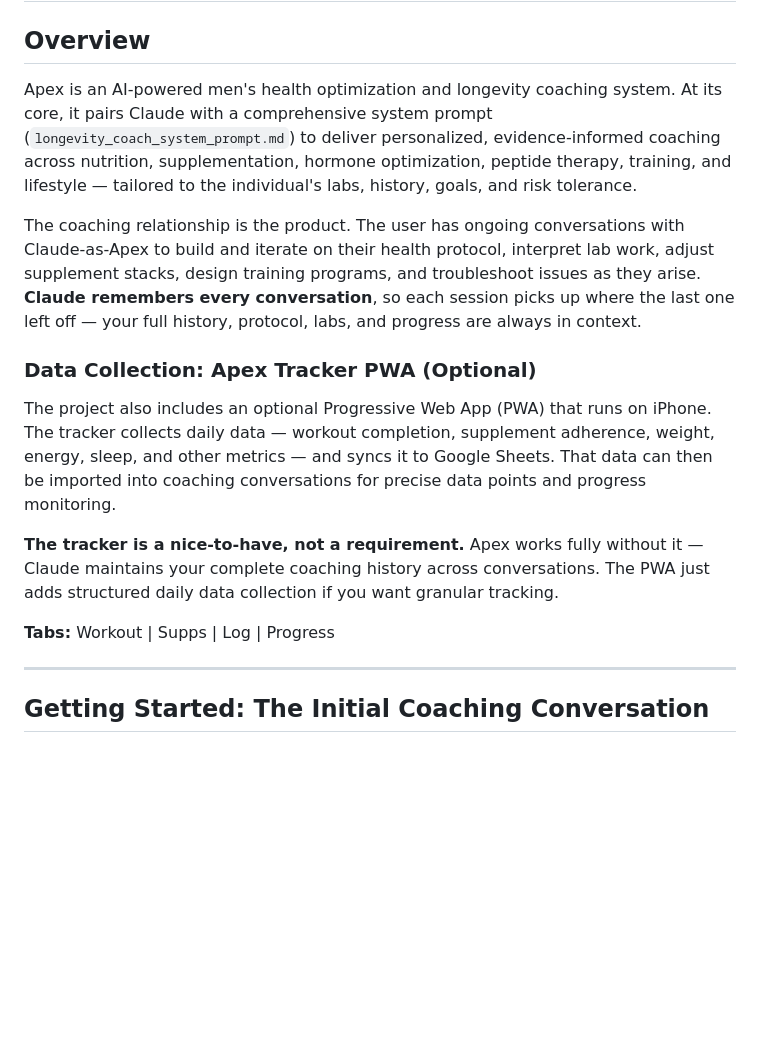
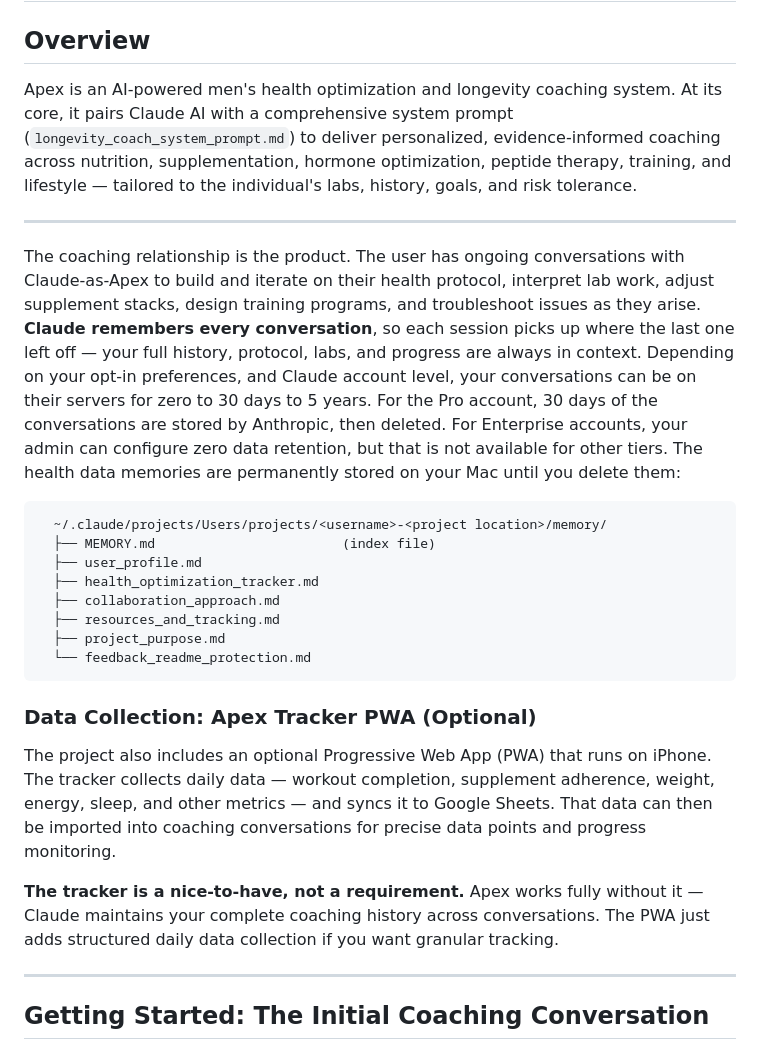
Before and after one commit to JKeeter/apex-tracker, a Markdown page: README.md, the part around the change. Drawn GitHub-style; blank space fills up the shorter version.

````diff
--- a/README.md
+++ b/README.md
@@ -2,17 +2,26 @@
 
 ## Overview
 
-Apex is an AI-powered men's health optimization and longevity coaching system. At its core, it pairs Claude with a comprehensive system prompt (`longevity_coach_system_prompt.md`) to deliver personalized, evidence-informed coaching across nutrition, supplementation, hormone optimization, peptide therapy, training, and lifestyle — tailored to the individual's labs, history, goals, and risk tolerance.
+Apex is an AI-powered men's health optimization and longevity coaching system. At its core, it pairs Claude AI with a comprehensive system prompt (`longevity_coach_system_prompt.md`) to deliver personalized, evidence-informed coaching across nutrition, supplementation, hormone optimization, peptide therapy, training, and lifestyle — tailored to the individual's labs, history, goals, and risk tolerance.
 
-The coaching relationship is the product. The user has ongoing conversations with Claude-as-Apex to build and iterate on their health protocol, interpret lab work, adjust supplement stacks, design training programs, and troubleshoot issues as they arise. **Claude remembers every conversation**, so each session picks up where the last one left off — your full history, protocol, labs, and progress are always in context.
+---
+The coaching relationship is the product. The user has ongoing conversations with Claude-as-Apex to build and iterate on their health protocol, interpret lab work, adjust supplement stacks, design training programs, and troubleshoot issues as they arise. **Claude remembers every conversation**, so each session picks up where the last one left off — your full history, protocol, labs, and progress are always in context. Depending on your opt-in preferences, and Claude account level, your conversations can be on their servers for zero to 30 days to 5 years. For the Pro account, 30 days of the conversations are stored by Anthropic, then deleted.  For Enterprise accounts, your admin can configure zero data retention, but that is not available for other tiers.  The health data memories are permanently stored on your Mac until you delete them:
+```
+  ~/.claude/projects/Users/projects/<username>-<project location>/memory/
+  ├── MEMORY.md                        (index file)
+  ├── user_profile.md
+  ├── health_optimization_tracker.md
+  ├── collaboration_approach.md
+  ├── resources_and_tracking.md
+  ├── project_purpose.md
+  └── feedback_readme_protection.md
+```
 
 ### Data Collection: Apex Tracker PWA (Optional)
 
 The project also includes an optional Progressive Web App (PWA) that runs on iPhone. The tracker collects daily data — workout completion, supplement adherence, weight, energy, sleep, and other metrics — and syncs it to Google Sheets. That data can then be imported into coaching conversations for precise data points and progress monitoring.
 
 **The tracker is a nice-to-have, not a requirement.** Apex works fully without it — Claude maintains your complete coaching history across conversations. The PWA just adds structured daily data collection if you want granular tracking.
-
-**Tabs:** Workout | Supps | Log | Progress
 
 ---
 
````
